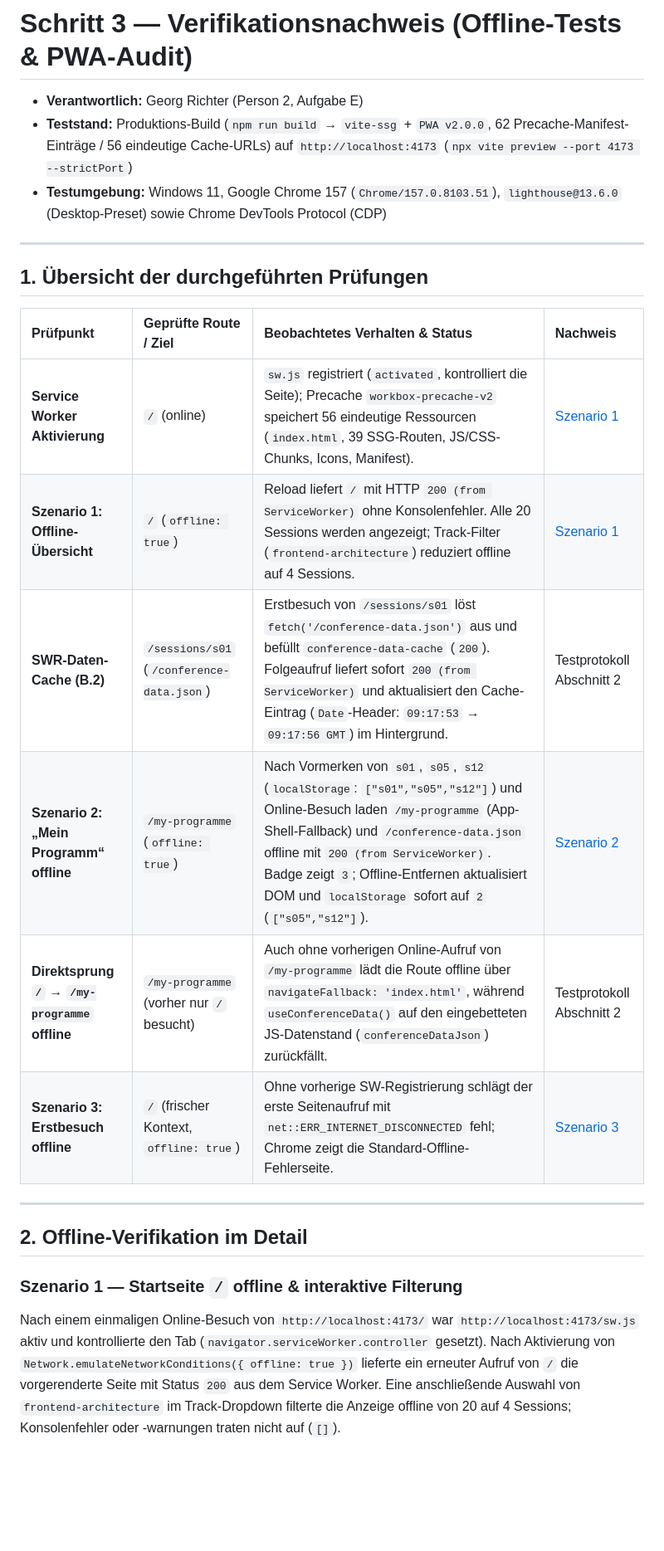
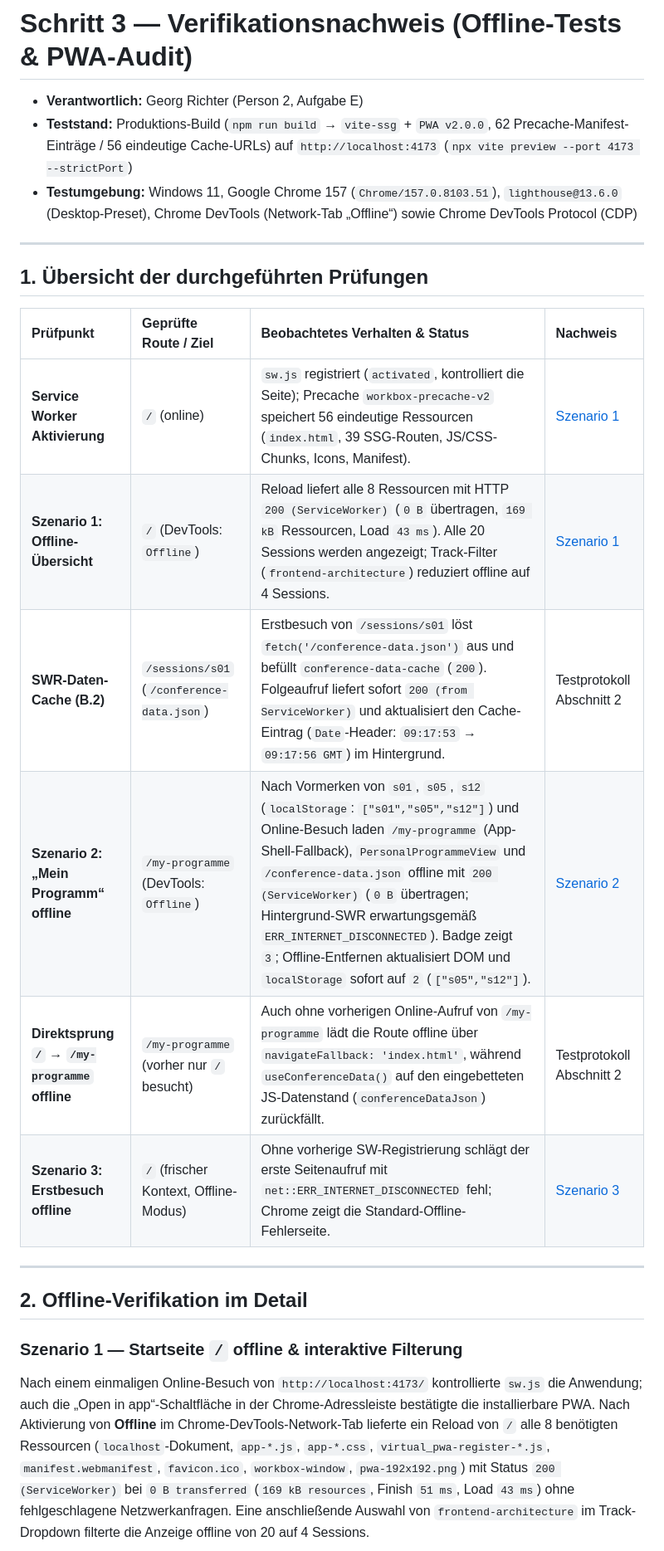
Before and after one commit to RichterGe/FRONT-Team-Assignment-1, a Markdown page: docs/schritt3/04-verifikations-nachweis.md, the part around one of its changes. Shown at 83% size. Drawn GitHub-style; blank space fills up the shorter version.

```diff
--- a/docs/schritt3/04-verifikations-nachweis.md
+++ b/docs/schritt3/04-verifikations-nachweis.md
@@ -2,7 +2,7 @@
 
 * **Verantwortlich:** Georg Richter (Person 2, Aufgabe E)
 * **Teststand:** Produktions-Build (`npm run build` → `vite-ssg` + `PWA v2.0.0`, 62 Precache-Manifest-Einträge / 56 eindeutige Cache-URLs) auf `http://localhost:4173` (`npx vite preview --port 4173 --strictPort`)
-* **Testumgebung:** Windows 11, Google Chrome 157 (`Chrome/157.0.8103.51`), `lighthouse@13.6.0` (Desktop-Preset) sowie Chrome DevTools Protocol (CDP)
+* **Testumgebung:** Windows 11, Google Chrome 157 (`Chrome/157.0.8103.51`), `lighthouse@13.6.0` (Desktop-Preset), Chrome DevTools (Network-Tab „Offline“) sowie Chrome DevTools Protocol (CDP)
 
 ---
 
@@ -11,18 +11,18 @@
 | Prüfpunkt | Geprüfte Route / Ziel | Beobachtetes Verhalten & Status | Nachweis |
 | :--- | :--- | :--- | :--- |
 | **Service Worker Aktivierung** | `/` (online) | `sw.js` registriert (`activated`, kontrolliert die Seite); Precache `workbox-precache-v2` speichert 56 eindeutige Ressourcen (`index.html`, 39 SSG-Routen, JS/CSS-Chunks, Icons, Manifest). | [Szenario 1](./assets/szenario-1-overview-offline.png) |
-| **Szenario 1: Offline-Übersicht** | `/` (`offline: true`) | Reload liefert `/` mit HTTP `200 (from ServiceWorker)` ohne Konsolenfehler. Alle 20 Sessions werden angezeigt; Track-Filter (`frontend-architecture`) reduziert offline auf 4 Sessions. | [Szenario 1](./assets/szenario-1-overview-offline.png) |
+| **Szenario 1: Offline-Übersicht** | `/` (DevTools: `Offline`) | Reload liefert alle 8 Ressourcen mit HTTP `200 (ServiceWorker)` (`0 B` übertragen, `169 kB` Ressourcen, Load `43 ms`). Alle 20 Sessions werden angezeigt; Track-Filter (`frontend-architecture`) reduziert offline auf 4 Sessions. | [Szenario 1](./assets/szenario-1-overview-offline.png) |
 | **SWR-Daten-Cache (B.2)** | `/sessions/s01` (`/conference-data.json`) | Erstbesuch von `/sessions/s01` löst `fetch('/conference-data.json')` aus und befüllt `conference-data-cache` (`200`). Folgeaufruf liefert sofort `200 (from ServiceWorker)` und aktualisiert den Cache-Eintrag (`Date`-Header: `09:17:53` → `09:17:56 GMT`) im Hintergrund. | Testprotokoll Abschnitt 2 |
-| **Szenario 2: „Mein Programm“ offline** | `/my-programme` (`offline: true`) | Nach Vormerken von `s01`, `s05`, `s12` (`localStorage`: `["s01","s05","s12"]`) und Online-Besuch laden `/my-programme` (App-Shell-Fallback) und `/conference-data.json` offline mit `200 (from ServiceWorker)`. Badge zeigt `3`; Offline-Entfernen aktualisiert DOM und `localStorage` sofort auf `2` (`["s05","s12"]`). | [Szenario 2](./assets/szenario-2-my-programme-offline.png) |
+| **Szenario 2: „Mein Programm“ offline** | `/my-programme` (DevTools: `Offline`) | Nach Vormerken von `s01`, `s05`, `s12` (`localStorage`: `["s01","s05","s12"]`) und Online-Besuch laden `/my-programme` (App-Shell-Fallback), `PersonalProgrammeView` und `/conference-data.json` offline mit `200 (ServiceWorker)` (`0 B` übertragen; Hintergrund-SWR erwartungsgemäß `ERR_INTERNET_DISCONNECTED`). Badge zeigt `3`; Offline-Entfernen aktualisiert DOM und `localStorage` sofort auf `2` (`["s05","s12"]`). | [Szenario 2](./assets/szenario-2-my-programme-offline.png) |
 | **Direktsprung `/` → `/my-programme` offline** | `/my-programme` (vorher nur `/` besucht) | Auch ohne vorherigen Online-Aufruf von `/my-programme` lädt die Route offline über `navigateFallback: 'index.html'`, während `useConferenceData()` auf den eingebetteten JS-Datenstand (`conferenceDataJson`) zurückfällt. | Testprotokoll Abschnitt 2 |
-| **Szenario 3: Erstbesuch offline** | `/` (frischer Kontext, `offline: true`) | Ohne vorherige SW-Registrierung schlägt der erste Seitenaufruf mit `net::ERR_INTERNET_DISCONNECTED` fehl; Chrome zeigt die Standard-Offline-Fehlerseite. | [Szenario 3](./assets/szenario-3-first-visit-offline.png) |
+| **Szenario 3: Erstbesuch offline** | `/` (frischer Kontext, Offline-Modus) | Ohne vorherige SW-Registrierung schlägt der erste Seitenaufruf mit `net::ERR_INTERNET_DISCONNECTED` fehl; Chrome zeigt die Standard-Offline-Fehlerseite. | [Szenario 3](./assets/szenario-3-first-visit-offline.png) |
 
 ---
 
 ## 2. Offline-Verifikation im Detail
 
 ### Szenario 1 — Startseite `/` offline & interaktive Filterung
-Nach einem einmaligen Online-Besuch von `http://localhost:4173/` war `http://localhost:4173/sw.js` aktiv und kontrollierte den Tab (`navigator.serviceWorker.controller` gesetzt). Nach Aktivierung von `Network.emulateNetworkConditions({ offline: true })` lieferte ein erneuter Aufruf von `/` die vorgerenderte Seite mit Status `200` aus dem Service Worker. Eine anschließende Auswahl von `frontend-architecture` im Track-Dropdown filterte die Anzeige offline von 20 auf 4 Sessions; Konsolenfehler oder -warnungen traten nicht auf (`[]`).
+Nach einem einmaligen Online-Besuch von `http://localhost:4173/` kontrollierte `sw.js` die Anwendung; auch die „Open in app“-Schaltfläche in der Chrome-Adressleiste bestätigte die installierbare PWA. Nach Aktivierung von **Offline** im Chrome-DevTools-Network-Tab lieferte ein Reload von `/` alle 8 benötigten Ressourcen (`localhost`-Dokument, `app-*.js`, `app-*.css`, `virtual_pwa-register-*.js`, `manifest.webmanifest`, `favicon.ico`, `workbox-window`, `pwa-192x192.png`) mit Status `200 (ServiceWorker)` bei `0 B transferred` (`169 kB resources`, Finish `51 ms`, Load `43 ms`) ohne fehlgeschlagene Netzwerkanfragen. Eine anschließende Auswahl von `frontend-architecture` im Track-Dropdown filterte die Anzeige offline von 20 auf 4 Sessions.
 
 ![Szenario 1: Startseite offline mit 20 geladenen Sessions](./assets/szenario-1-overview-offline.png)
 
```
Also changed, not shown: other parts of docs/schritt3/04-verifikations-nachweis.md (+3 -3 lines), docs/schritt3/03-entscheidungsprotokoll.md (+6 -6 lines), docs/schritt3/assets/szenario-1-overview-offline.png.
